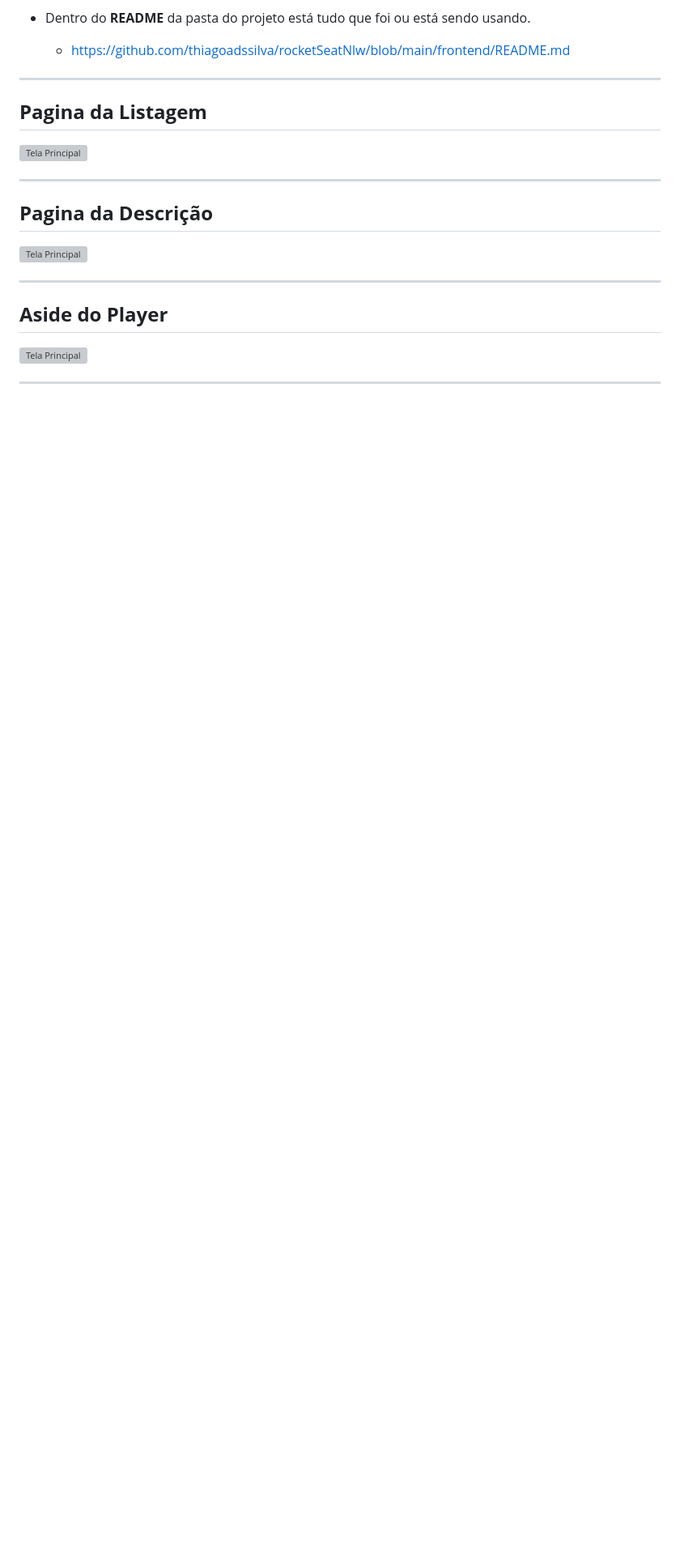
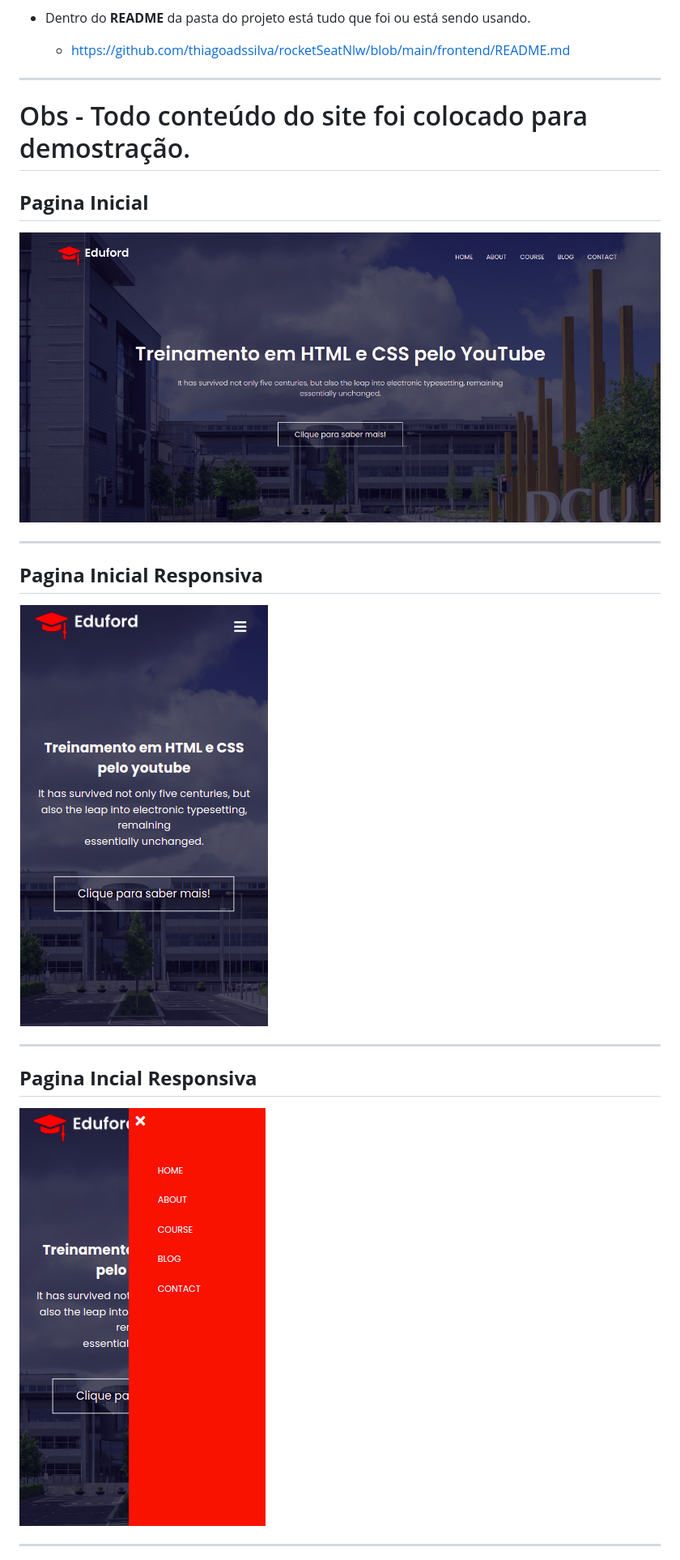
Before and after one commit to thiagoadssilva/TreinamentoYoutubeHtmlCss, a Markdown page: README.md, the part around the change printed below. Shown: that part at 81% size. Rendered like a GitHub page; pictures changed too: imageReadme/04.png (added); blank space fills up the shorter version; grey boxes are pictures that could not be loaded.

Commit message:
Adicionando as fotos

```diff
--- a/README.md
+++ b/README.md
@@ -7,17 +7,20 @@
 
 <hr/>
 
-## <b>Pagina da Listagem</b>
+# Obs - Todo conteúdo do site foi colocado para demostração.
 
-![Tela Principal](image/01.png)
+## <b>Pagina Inicial</b>
+
+![Tela Principal](imageReadme/04.png)
 <hr>
 
-## <b>Pagina da Descrição</b>
+## <b>Pagina Inicial Responsiva</b>
 
-![Tela Principal](image/02.png)
+![Tela Principal](imageReadme/01Responsive.png)
+
 <hr>
 
-## <b>Aside do Player</b>
+## <b>Pagina Incial Responsiva</b>
 
-![Tela Principal](image/03.png)
+![Tela Principal](imageReadme/02Responsive.png)
 <hr>
```
Also changed, not shown: other parts of README.md (+5 -0 lines), imageReadme/03Responsive.png (added), imageReadme/05.png (added).
